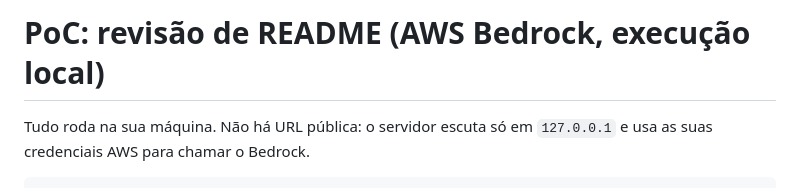
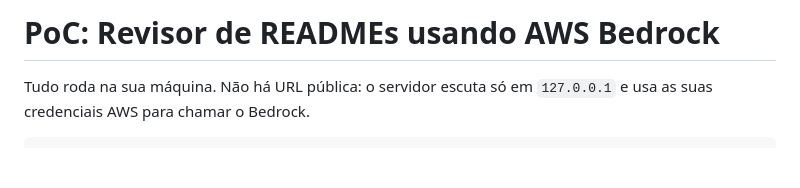
Before and after one commit to Jaocodigos/bedrock-poc, a Markdown page: README.md, the part around the change. Rendered like a GitHub page; blank space fills up the shorter version.

Commit message:
Adjusted readme tittle

```diff
--- a/README.md
+++ b/README.md
@@ -1,4 +1,4 @@
-# PoC: revisão de README (AWS Bedrock, execução local)
+# PoC: Revisor de READMEs usando AWS Bedrock
 
 Tudo roda na sua máquina. Não há URL pública: o servidor escuta só em `127.0.0.1` e usa as suas credenciais AWS para chamar o Bedrock.
 
```
